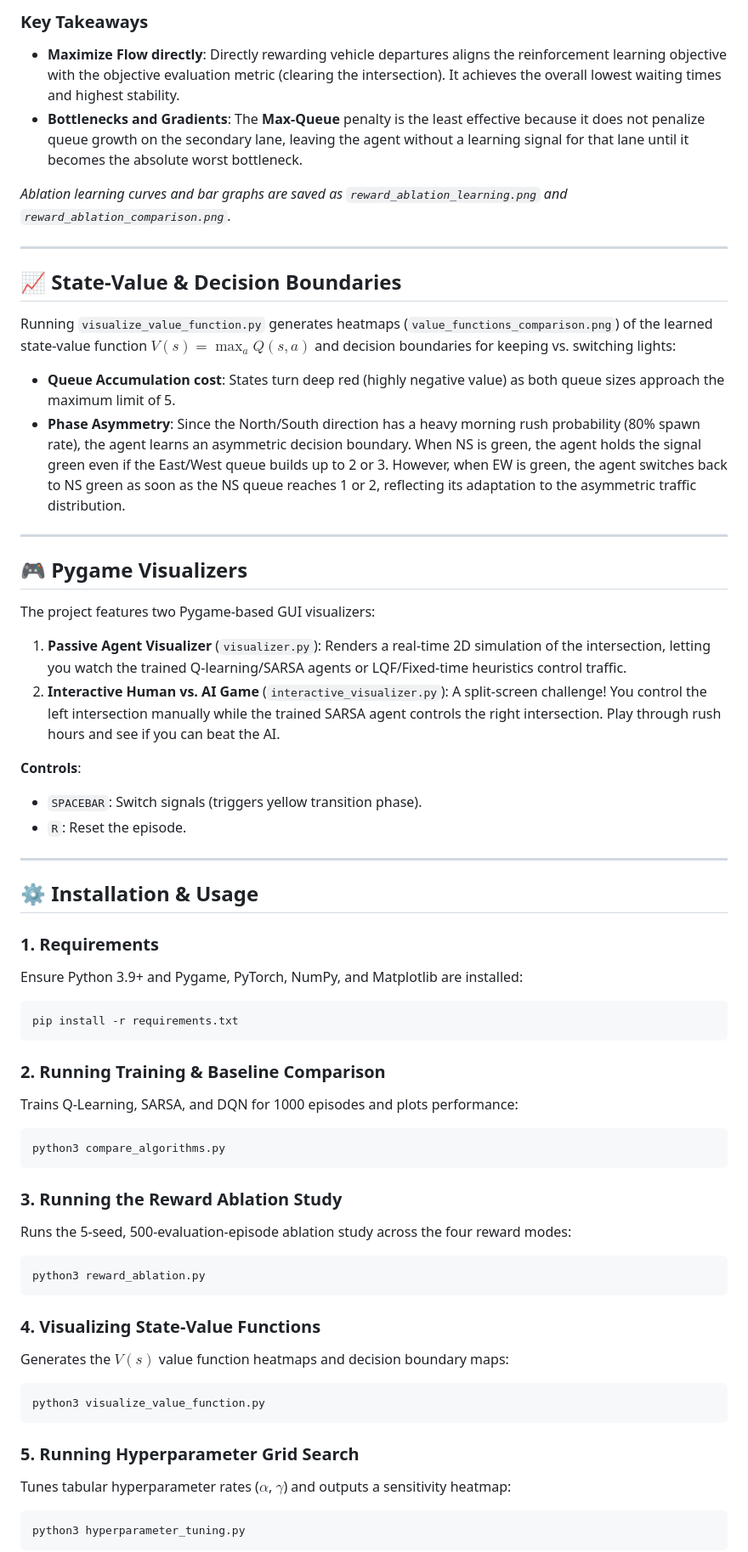
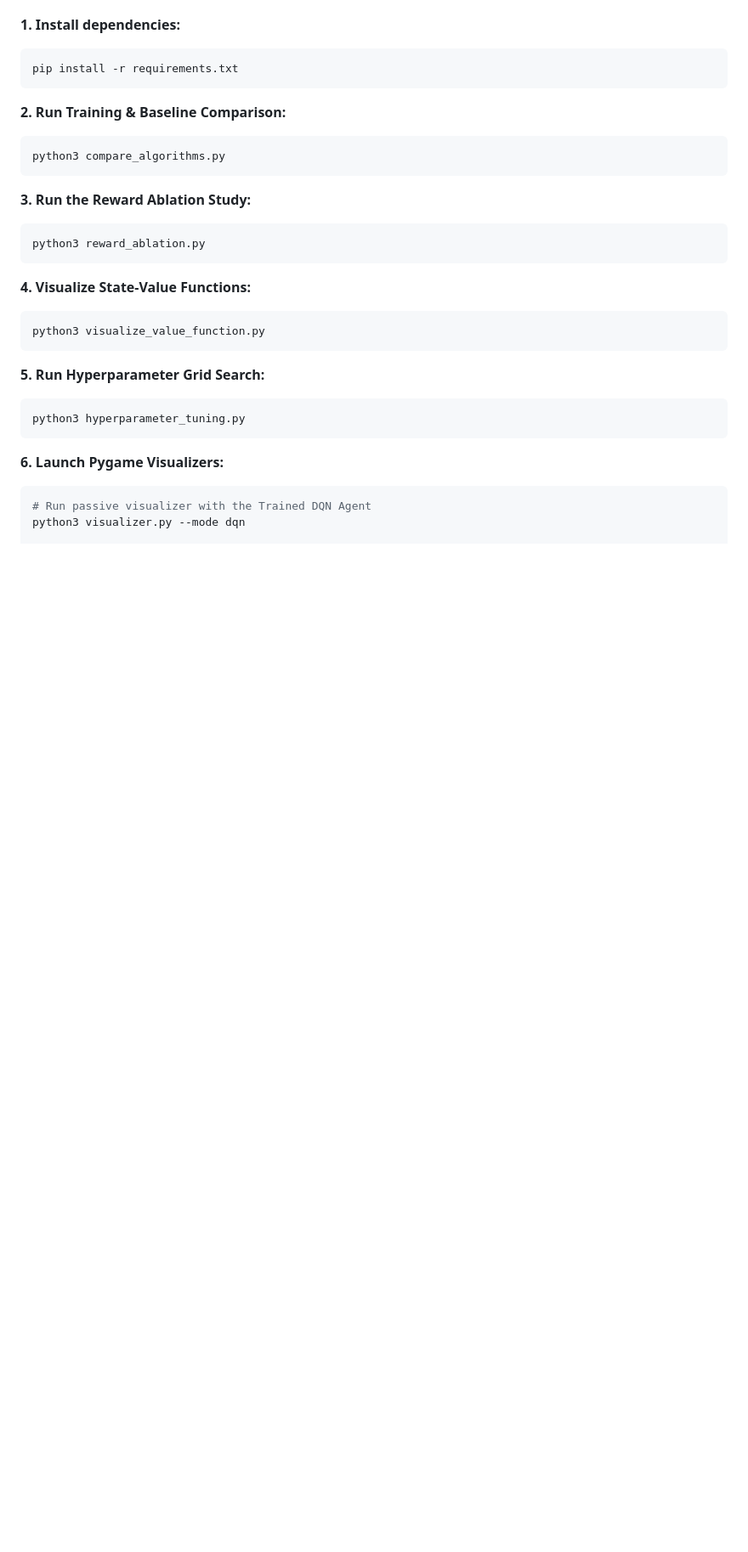
Before and after one commit to AnneClaude/Project_in_RL, a Markdown page: README.md, the part around one of its changes. Shown at 85% size. Drawn GitHub-style; blank space fills up the shorter version.

````diff
--- a/README.md
+++ b/README.md
@@ -89,61 +45,25 @@ To understand the impact of reward design, we evaluated four different reward fo
-### Key Takeaways
-* **Maximize Flow directly**: Directly rewarding vehicle departures aligns the reinforcement learning objective with the objective evaluation metric (clearing the intersection). It achieves the overall lowest waiting times and highest stability.
-* **Bottlenecks and Gradients**: The **Max-Queue** penalty is the least effective because it does not penalize queue growth on the secondary lane, leaving the agent without a learning signal for that lane until it becomes the absolute worst bottleneck.
-
-*Ablation learning curves and bar graphs are saved as `reward_ablation_learning.png` and `reward_ablation_comparison.png`.*
-
----
-
-## 📈 State-Value & Decision Boundaries
-
-Running `visualize_value_function.py` generates heatmaps (`value_functions_comparison.png`) of the learned state-value function $V(s) = \max_a Q(s, a)$ and decision boundaries for keeping vs. switching lights:
-
-* **Queue Accumulation cost**: States turn deep red (highly negative value) as both queue sizes approach the maximum limit of 5.
-* **Phase Asymmetry**: Since the North/South direction has a heavy morning rush probability (80% spawn rate), the agent learns an asymmetric decision boundary. When NS is green, the agent holds the signal green even if the East/West queue builds up to 2 or 3. However, when EW is green, the agent switches back to NS green as soon as the NS queue reaches 1 or 2, reflecting its adaptation to the asymmetric traffic distribution.
-
----
-
-## 🎮 Pygame Visualizers
-
-The project features two Pygame-based GUI visualizers:
-1. **Passive Agent Visualizer** (`visualizer.py`): Renders a real-time 2D simulation of the intersection, letting you watch the trained Q-learning/SARSA agents or LQF/Fixed-time heuristics control traffic.
-2. **Interactive Human vs. AI Game** (`interactive_visualizer.py`): A split-screen challenge! You control the left intersection manually while the trained SARSA agent controls the right intersection. Play through rush hours and see if you can beat the AI.
-
-**Controls**:
-* `SPACEBAR`: Switch signals (triggers yellow transition phase).
-* `R`: Reset the episode.
-
----
-
-## ⚙️ Installation & Usage
-
-### 1. Requirements
-Ensure Python 3.9+ and Pygame, PyTorch, NumPy, and Matplotlib are installed:
+**1. Install dependencies:**
 ```bash
 pip install -r requirements.txt
 ```
-
-### 2. Running Training & Baseline Comparison
-Trains Q-Learning, SARSA, and DQN for 1000 episodes and plots performance:
-```bash
+**2. Run Training & Baseline Comparison:**
+```Bash
 python3 compare_algorithms.py
 ```
-
-### 3. Running the Reward Ablation Study
-Runs the 5-seed, 500-evaluation-episode ablation study across the four reward modes:
-```bash
+**3. Run the Reward Ablation Study:**
+```Bash
 python3 reward_ablation.py
 ```
-
-### 4. Visualizing State-Value Functions
-Generates the $V(s)$ value function heatmaps and decision boundary maps:
-```bash
+**4. Visualize State-Value Functions:**
+```Bash
 python3 visualize_value_function.py
 ```
-
-### 5. Running Hyperparameter Grid Search
-Tunes tabular hyperparameter rates ($\alpha$, $\gamma$) and outputs a sensitivity heatmap:
-```bash
+**5. Run Hyperparameter Grid Search:**
+```Bash
 python3 hyperparameter_tuning.py
 ```
+**6. Launch Pygame Visualizers:**
+```Bash
+# Run passive visualizer with the Trained DQN Agent
+python3 visualizer.py --mode dqn
 
````
Also changed, not shown: other parts of README.md (+30 -79 lines).
